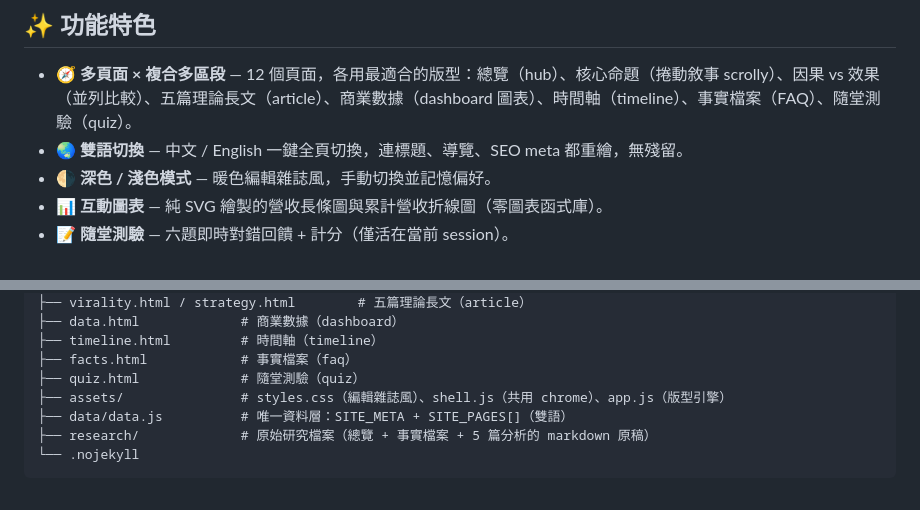
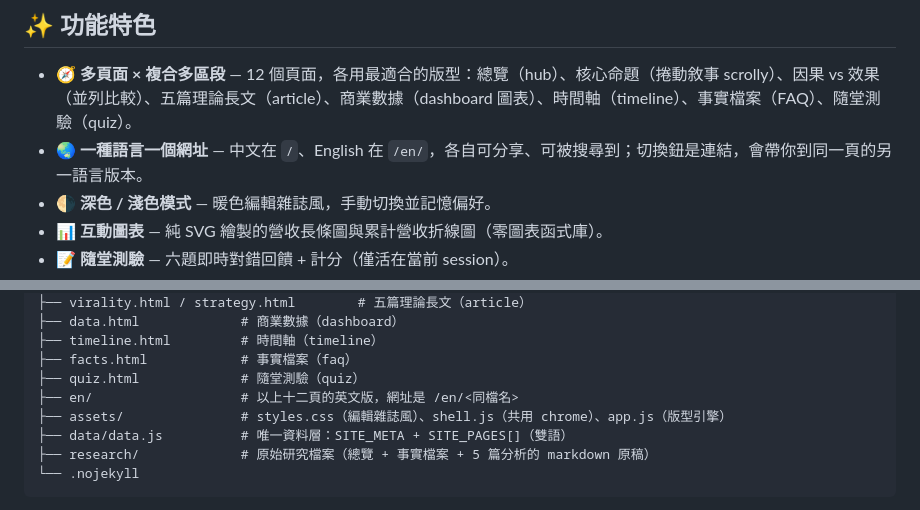
Before and after one commit to tingwei161803/pikmin-business-analysis, a Markdown page: README.md, 2 parts joined by grey strips. Drawn GitHub-style.

Commit message:
docs: README 的語言說明對上新的網址結構
「一鍵全頁切換」描述的是已經拿掉的行為。改成現在的樣子:一種語言一個
網址,並把英文版的網址與 en/ 目錄補進線上版表格和目錄樹。

```diff
--- a/README.md
+++ b/README.md
@@ -19,7 +20,7 @@
 ## ✨ 功能特色
 
 - 🧭 **多頁面 × 複合多區段** — 12 個頁面，各用最適合的版型：總覽（hub）、核心命題（捲動敘事 scrolly）、因果 vs 效果（並列比較）、五篇理論長文（article）、商業數據（dashboard 圖表）、時間軸（timeline）、事實檔案（FAQ）、隨堂測驗（quiz）。
-- 🌏 **雙語切換** — 中文 / English 一鍵全頁切換，連標題、導覽、SEO meta 都重繪，無殘留。
+- 🌏 **一種語言一個網址** — 中文在 `/`、English 在 `/en/`，各自可分享、可被搜尋到；切換鈕是連結，會帶你到同一頁的另一語言版本。
 - 🌗 **深色 / 淺色模式** — 暖色編輯雜誌風，手動切換並記憶偏好。
 - 📊 **互動圖表** — 純 SVG 繪製的營收長條圖與累計營收折線圖（零圖表函式庫）。
 - 📝 **隨堂測驗** — 六題即時對錯回饋 + 計分（僅活在當前 session）。
@@ -44,6 +45,7 @@ pikmin-business-analysis/
 ├── timeline.html         # 時間軸（timeline）
 ├── facts.html            # 事實檔案（faq）
 ├── quiz.html             # 隨堂測驗（quiz）
+├── en/                   # 以上十二頁的英文版，網址是 /en/<同檔名>
 ├── assets/               # styles.css（編輯雜誌風）、shell.js（共用 chrome）、app.js（版型引擎）
 ├── data/data.js          # 唯一資料層：SITE_META + SITE_PAGES[]（雙語）
 ├── research/             # 原始研究檔案（總覽 + 事實檔案 + 5 篇分析的 markdown 原稿）
```
Also changed, not shown: other parts of README.md (+2 -1 lines).
